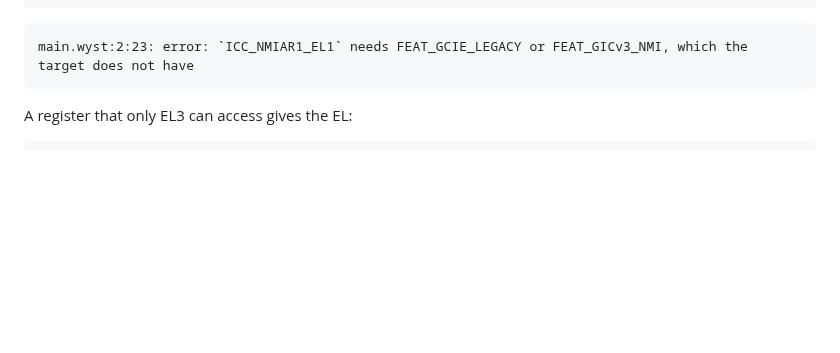
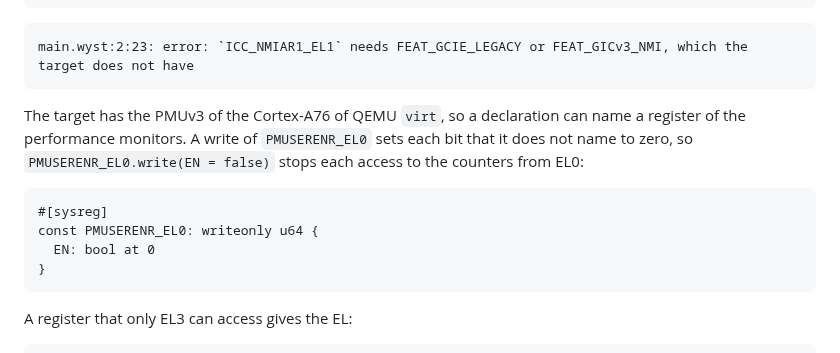
Before and after one commit to wystlang/wyst.dev, a Markdown page: content/docs/system-registers.md, the part around the change. Rendered like a GitHub page; blank space fills up the shorter version.

Commit message:
System registers: the PMUv3 of QEMU virt
wync row 12.6 adds FEAT_PMUv3, the PMUv3 of the Cortex-A76 of QEMU
virt, to the target of `asm` lines and system registers. `assembly.md`
names the feature, and `system-registers.md` gives a declaration of
`PMUSERENR_EL0`, which `npm run check:examples` checks.

Co-Authored-By: Claude Opus 5.5 <noreply@anthropic.com>

````diff
--- a/content/docs/system-registers.md
+++ b/content/docs/system-registers.md
@@ -56,6 +56,19 @@ const ICC_NMIAR1_EL1: readonly u64 {
 
 ```text
 main.wyst:2:23: error: `ICC_NMIAR1_EL1` needs FEAT_GCIE_LEGACY or FEAT_GICv3_NMI, which the target does not have
+```
+
+The target has the PMUv3 of the Cortex-A76 of QEMU `virt`, so a
+declaration can name a register of the performance monitors. A write of
+`PMUSERENR_EL0` sets each bit that it does not name to zero, so
+`PMUSERENR_EL0.write(EN = false)` stops each access to the counters from
+EL0:
+
+```wyst
+#[sysreg]
+const PMUSERENR_EL0: writeonly u64 {
+  EN: bool at 0
+}
 ```
 
 A register that only EL3 can access gives the EL:
````
Also changed, not shown: content/docs/assembly.md (+2 -2 lines).
